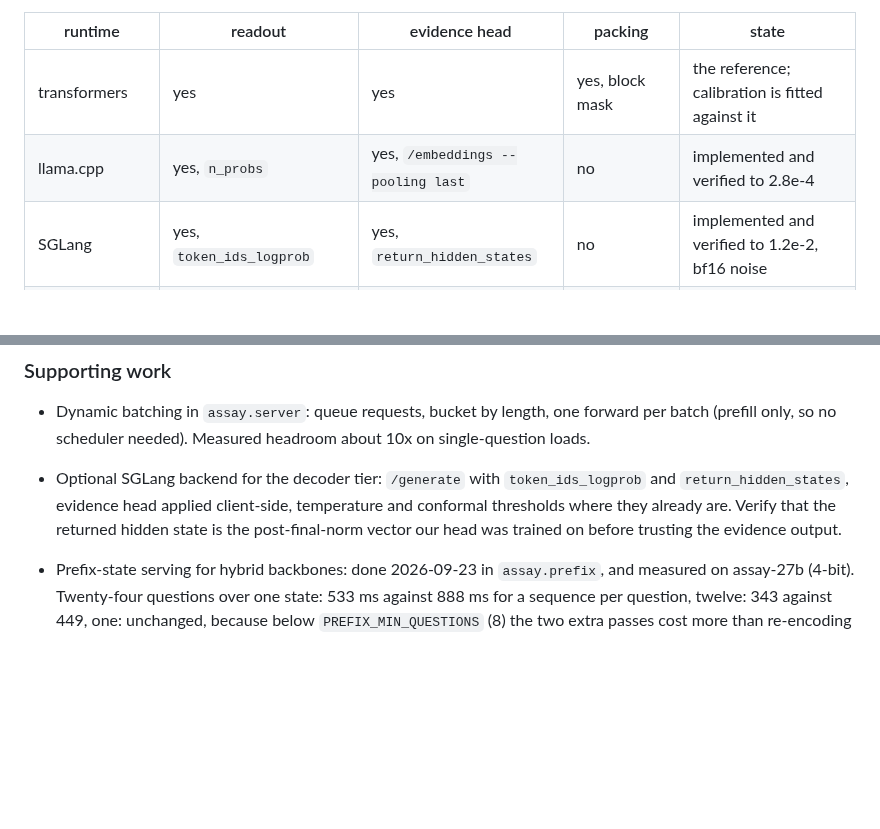
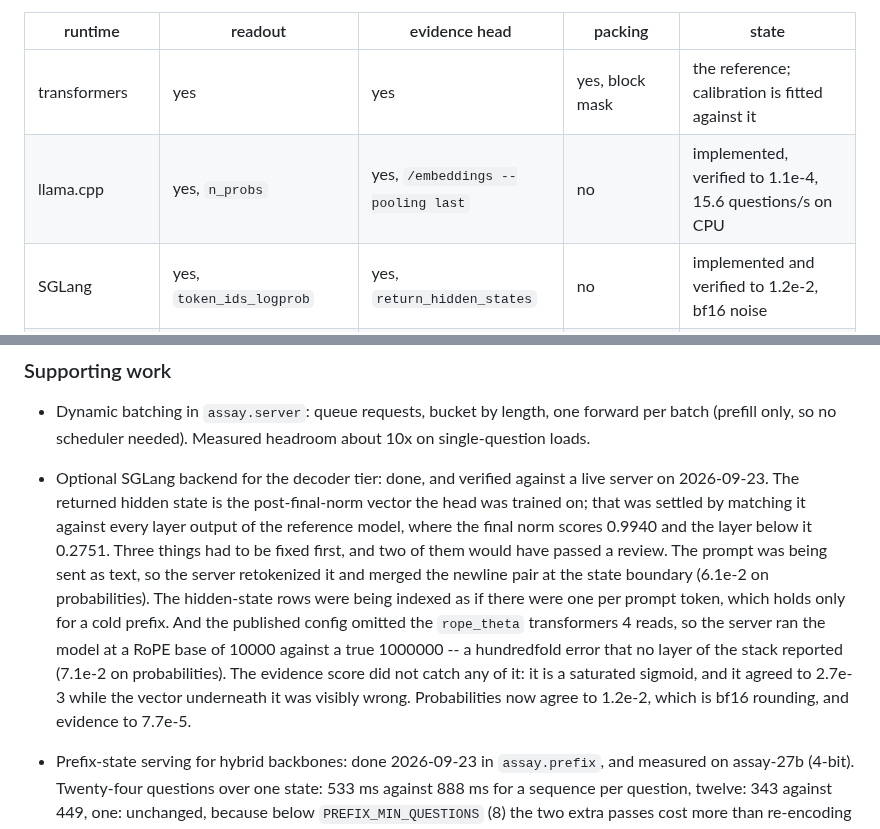
Before and after one commit to bgokden/assay, a Markdown page: docs/roadmap.md, 2 parts joined by grey strips. Drawn GitHub-style; blank space fills up the shorter version.

```diff
--- a/docs/roadmap.md
+++ b/docs/roadmap.md
@@ -349,7 +349,7 @@ needs it. That single requirement decides the list.
 | runtime | readout | evidence head | packing | state |
 |---|---|---|---|---|
 | transformers | yes | yes | yes, block mask | the reference; calibration is fitted against it |
-| llama.cpp | yes, `n_probs` | yes, `/embeddings --pooling last` | no | implemented and verified to 2.8e-4 |
+| llama.cpp | yes, `n_probs` | yes, `/embeddings --pooling last` | no | implemented, verified to 1.1e-4, 15.6 questions/s on CPU |
 | SGLang | yes, `token_ids_logprob` | yes, `return_hidden_states` | no | implemented and verified to 1.2e-2, bf16 noise |
 | vLLM | yes, with `--max-logprobs` raised | not from a generate instance | no | not implemented, see below |
 | TGI | top-N only (`details.top_tokens`) | not exposed | no | not implemented |
@@ -380,10 +380,19 @@ Not yet measured: llama.cpp's throughput. It is verified correct, not benchmarke
 
 - Dynamic batching in `assay.server`: queue requests, bucket by length, one forward per batch
   (prefill only, so no scheduler needed). Measured headroom about 10x on single-question loads.
-- Optional SGLang backend for the decoder tier: `/generate` with `token_ids_logprob` and
-  `return_hidden_states`, evidence head applied client-side, temperature and conformal
-  thresholds where they already are. Verify that the returned hidden state is the post-final-norm
-  vector our head was trained on before trusting the evidence output.
+- Optional SGLang backend for the decoder tier: done, and verified against a live server on
+  2026-09-23. The returned hidden state is the post-final-norm vector the head was trained on;
+  that was settled by matching it against every layer output of the reference model, where the
+  final norm scores 0.9940 and the layer below it 0.2751. Three things had to be fixed first,
+  and two of them would have passed a review. The prompt was being sent as text, so the server
+  retokenized it and merged the newline pair at the state boundary (6.1e-2 on probabilities).
+  The hidden-state rows were being indexed as if there were one per prompt token, which holds
+  only for a cold prefix. And the published config omitted the `rope_theta` transformers 4
+  reads, so the server ran the model at a RoPE base of 10000 against a true 1000000 -- a
+  hundredfold error that no layer of the stack reported (7.1e-2 on probabilities). The evidence
+  score did not catch any of it: it is a saturated sigmoid, and it agreed to 2.7e-3 while the
+  vector underneath it was visibly wrong. Probabilities now agree to 1.2e-2, which is bf16
+  rounding, and evidence to 7.7e-5.
 - Prefix-state serving for hybrid backbones: done 2026-09-23 in `assay.prefix`, and measured
   on assay-27b (4-bit). Twenty-four questions over one state: 533 ms against 888 ms for a
   sequence per question, twelve: 343 against 449, one: unchanged, because below
```
Also changed, not shown: docs/serving.md (+42 -0 lines).
